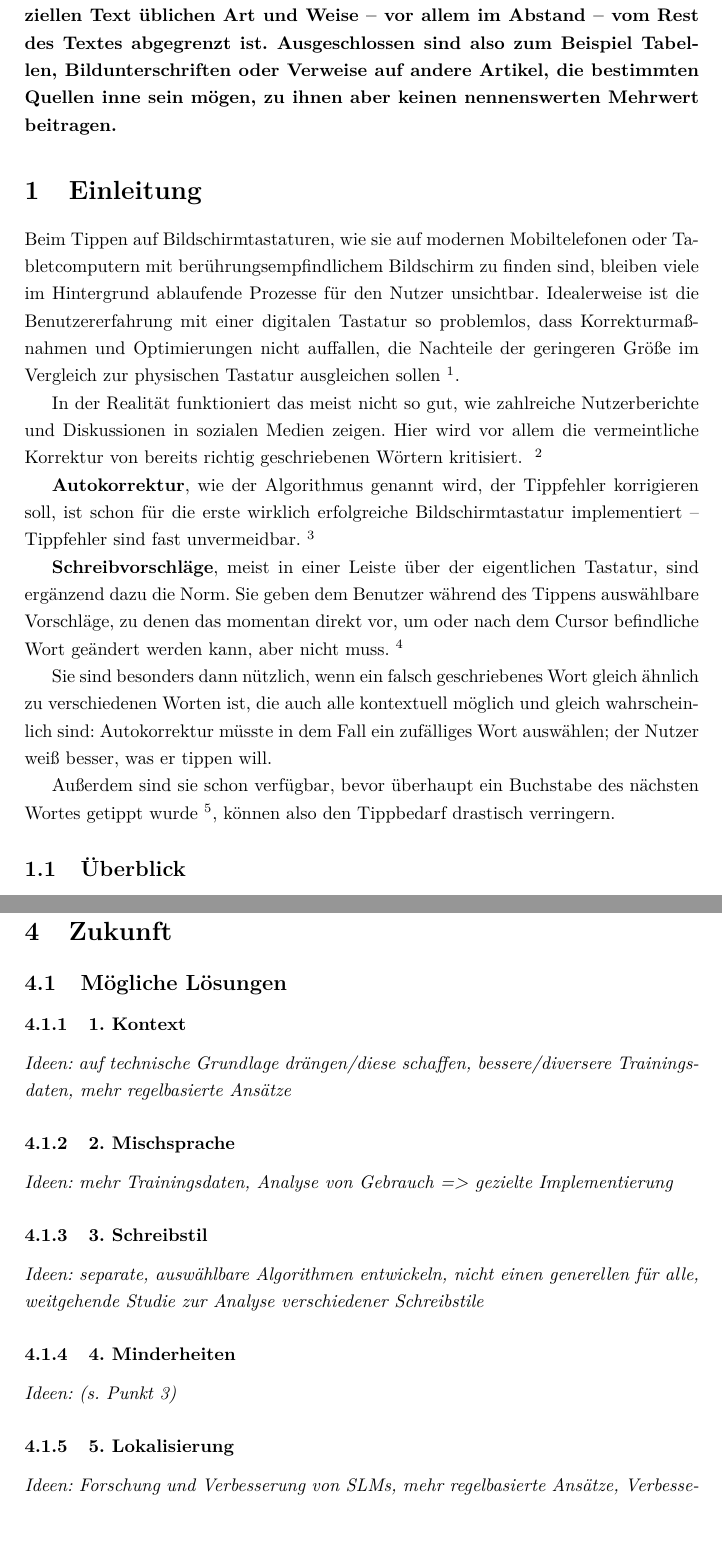
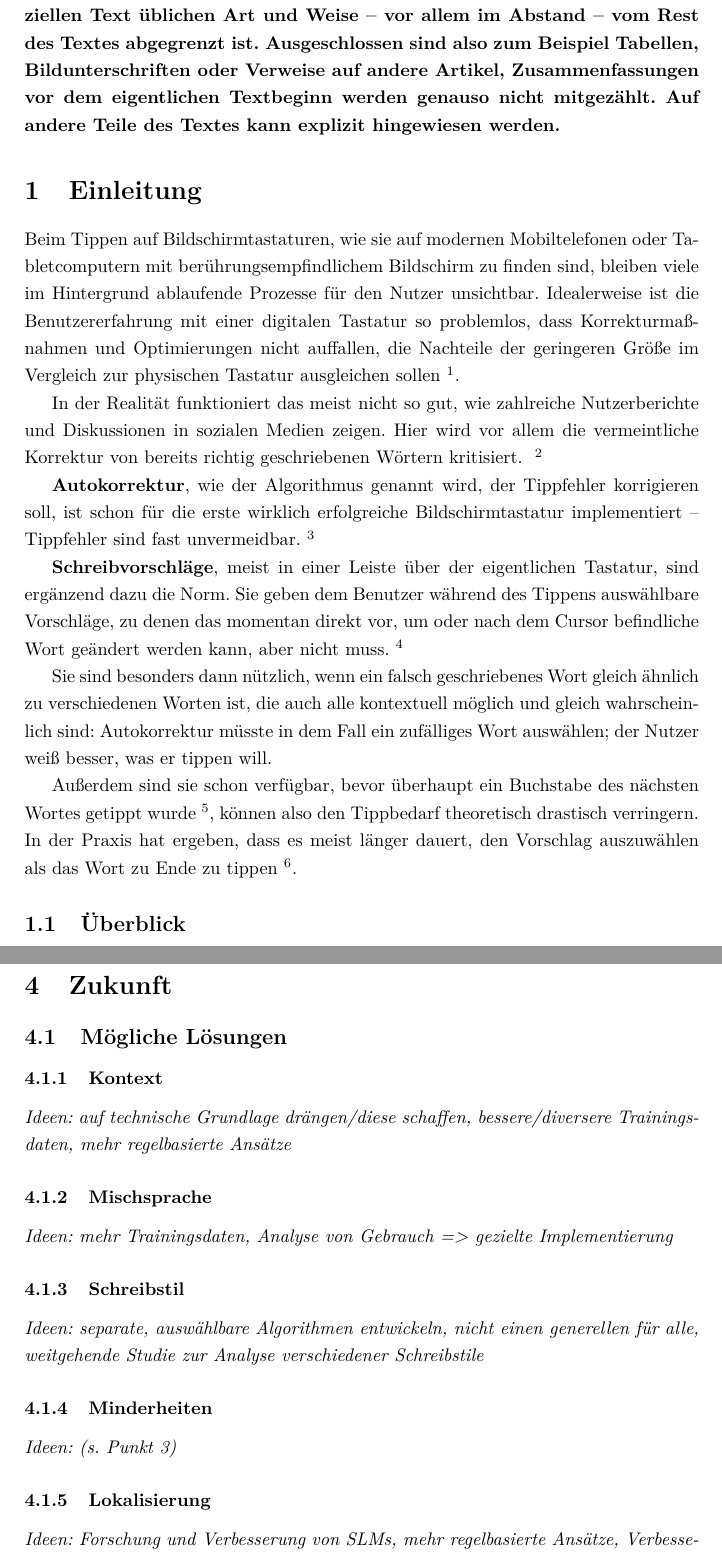
Before and after one commit to williamthecon/hausarbeit-3, a LaTeX document (main.tex): two parts of pages 3 and 9 of 15, joined at a grey line, cut so that both start at the same text, the shorter picture padded with empty space. Compiled offline with pdfLaTeX.

Commit message:
03.11.2025 - 22:55

```diff
--- a/main.tex
+++ b/main.tex
@@ -78,6 +76,6 @@
 \textbf{Im Folgenden sind jegliche maskulinen, femininen oder neutralen Wortformen, sofern der Kontext es zulässt und nicht explizit das Gegenteil angegeben ist, als generische Formen zu verstehen. Der Einfach- und Knappheit halber wird auf aufwändigere und in der Regel längere geschlechtsneutrale Formen verzichtet, auch mangels einer standardisierten Schreibweise.}
 
-\textbf{Um Absätze (\usfw{Abs.}) handelt es sich in Quellen, wenn es einen Paragrafen von Text, einem oder mehreren nummerierten oder nicht nummerierten Stichpunkten im Textzusammenhang bezeichnet, der in der in dem speziellen Text üblichen Art und Weise -- vor allem im Abstand -- vom Rest des Textes abgegrenzt ist. Ausgeschlossen sind also zum Beispiel Tabellen, Bildunterschriften oder Verweise auf andere Artikel, die bestimmten Quellen inne sein mögen, zu ihnen aber keinen nennenswerten Mehrwert beitragen.}
+\textbf{Um Absätze (\textit{Abs.}) handelt es sich in Quellen, wenn es einen Paragrafen von Text, einem oder mehreren nummerierten oder nicht nummerierten Stichpunkten im Textzusammenhang bezeichnet, der in der in dem speziellen Text üblichen Art und Weise -- vor allem im Abstand -- vom Rest des Textes abgegrenzt ist. Ausgeschlossen sind also zum Beispiel Tabellen, Bildunterschriften oder Verweise auf andere Artikel, Zusammenfassungen vor dem eigentlichen Textbeginn werden genauso nicht mitgezählt. Auf andere Teile des Textes kann explizit hingewiesen werden.}
 
 % =================== Einleitung ===================
 \section{Einleitung}
@@ -93,7 +91,7 @@ In der Realität funktioniert das meist nicht so gut, wie zahlreiche Nutzerberic
 
 Sie sind besonders dann nützlich, wenn ein falsch geschriebenes Wort gleich ähnlich zu verschiedenen Worten ist, die auch alle kontextuell möglich und gleich wahrscheinlich sind: Autokorrektur müsste in dem Fall ein zufälliges Wort auswählen; der Nutzer weiß besser, was er tippen will.
 
-Außerdem sind sie schon verfügbar, bevor überhaupt ein Buchstabe des nächsten Wortes getippt wurde \ct{curved_android_tastatur_autokorrektur_verbessern}{Abs. 3}, können also den Tippbedarf drastisch verringern.
+Außerdem sind sie schon verfügbar, bevor überhaupt ein Buchstabe des nächsten Wortes getippt wurde \ct{curved_android_tastatur_autokorrektur_verbessern}{Abs. 3}, können also den Tippbedarf theoretisch drastisch verringern. In der Praxis hat ergeben, dass es meist länger dauert, den Vorschlag auszuwählen als das Wort zu Ende zu tippen \ct{?}{?}.
 
 % -------------------- Überblick -------------------
 \subsection{Überblick}
@@ -227,28 +225,28 @@ Die letzte Herausforderung liegt in dem Wechsel von externer Berechnung, der Abh
 \subsection{Mögliche Lösungen}
 \label{sec:zukunft:moegliche_loesungen}
 
-\subsubsection{1. Kontext}
-\label{sec:zukunft:moegliche_loesungen:1_kontext}
+\subsubsection{Kontext}
+\label{sec:zukunft:moegliche_loesungen:kontext}
 
 \textit{Ideen: auf technische Grundlage drängen/diese schaffen, bessere/diversere Trainingsdaten, mehr regelbasierte Ansätze}
 
-\subsubsection{2. Mischsprache}
-\label{sec:zukunft:moegliche_loesungen:2_mischsprache}
+\subsubsection{Mischsprache}
+\label{sec:zukunft:moegliche_loesungen:mischsprache}
 
 \textit{Ideen: mehr Trainingsdaten, Analyse von Gebrauch => gezielte Implementierung}
 
-\subsubsection{3. Schreibstil}
-\label{sec:zukunft:moegliche_loesungen:3_schreibstil}
+\subsubsection{Schreibstil}
+\label{sec:zukunft:moegliche_loesungen:schreibstil}
 
 \textit{Ideen: separate, auswählbare Algorithmen entwickeln, nicht einen generellen für alle, weitgehende Studie zur Analyse verschiedener Schreibstile}
 
-\subsubsection{4. Minderheiten}
-\label{sec:zukunft:moegliche_loesungen:4_minderheiten}
+\subsubsection{Minderheiten}
+\label{sec:zukunft:moegliche_loesungen:minderheiten}
 
 \textit{Ideen: (s. Punkt 3)}
 
-\subsubsection{5. Lokalisierung}
-\label{sec:zukunft:moegliche_loesungen:5_lokalisierung}
+\subsubsection{Lokalisierung}
+\label{sec:zukunft:moegliche_loesungen:lokalisierung}
 
 \textit{Ideen: Forschung und Verbesserung von SLMs, mehr regelbasierte Ansätze, Verbesserung der Hardware (KI-Chips für Gemini sind sowieso schon in Handys)}
 
@@ -296,6 +294,8 @@ Die letzte Herausforderung liegt in dem Wechsel von externer Berechnung, der Abh
 
 \pagebreak
 % ############## Literaturverzeichnis ##############
+\phantomsection
+\addcontentsline{toc}{section}{Literatur}
 \bibliographystyle{alphadin}
 \bibliography{bibliografie}
 
```
Also changed, not shown: main.tex (14 more changed lines).
